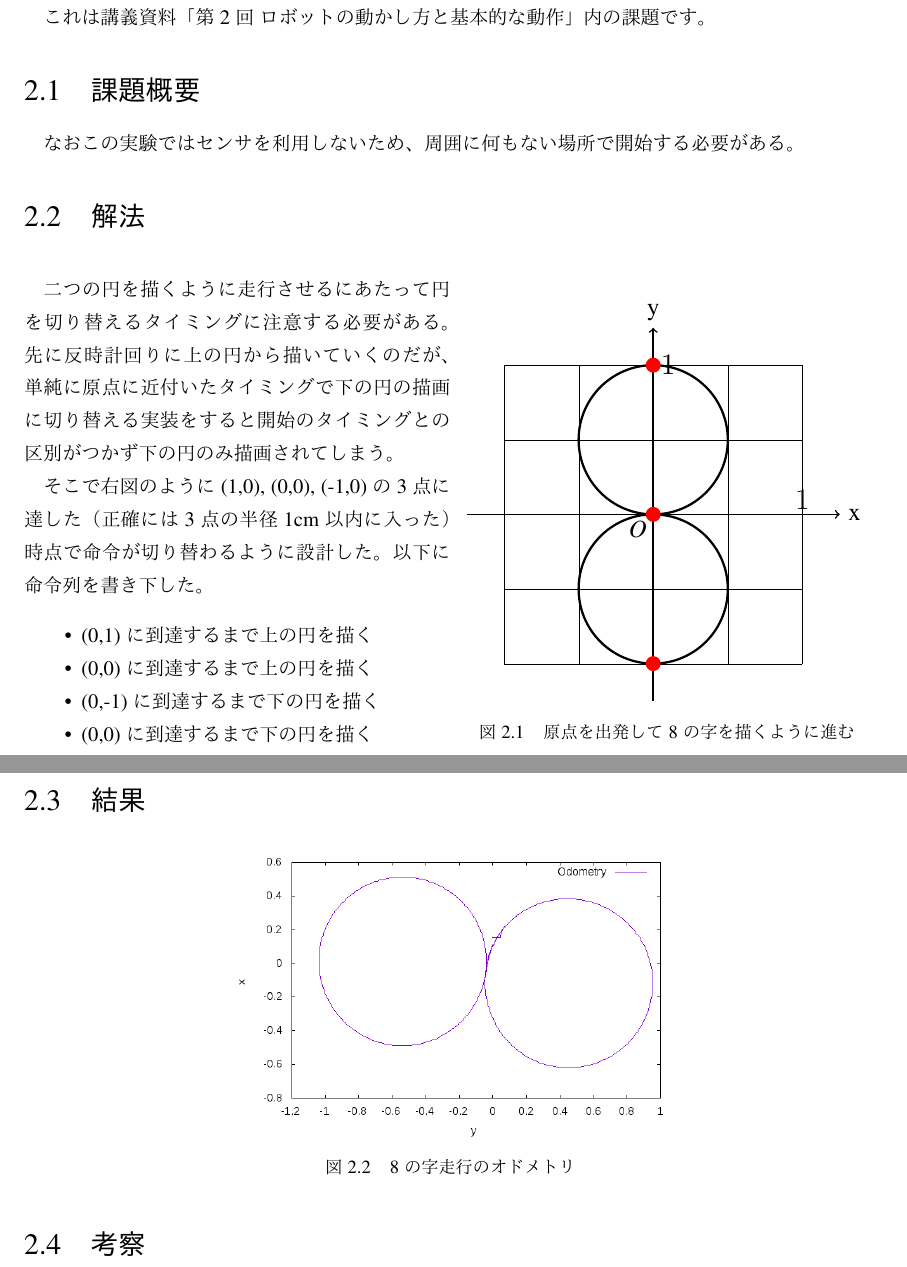
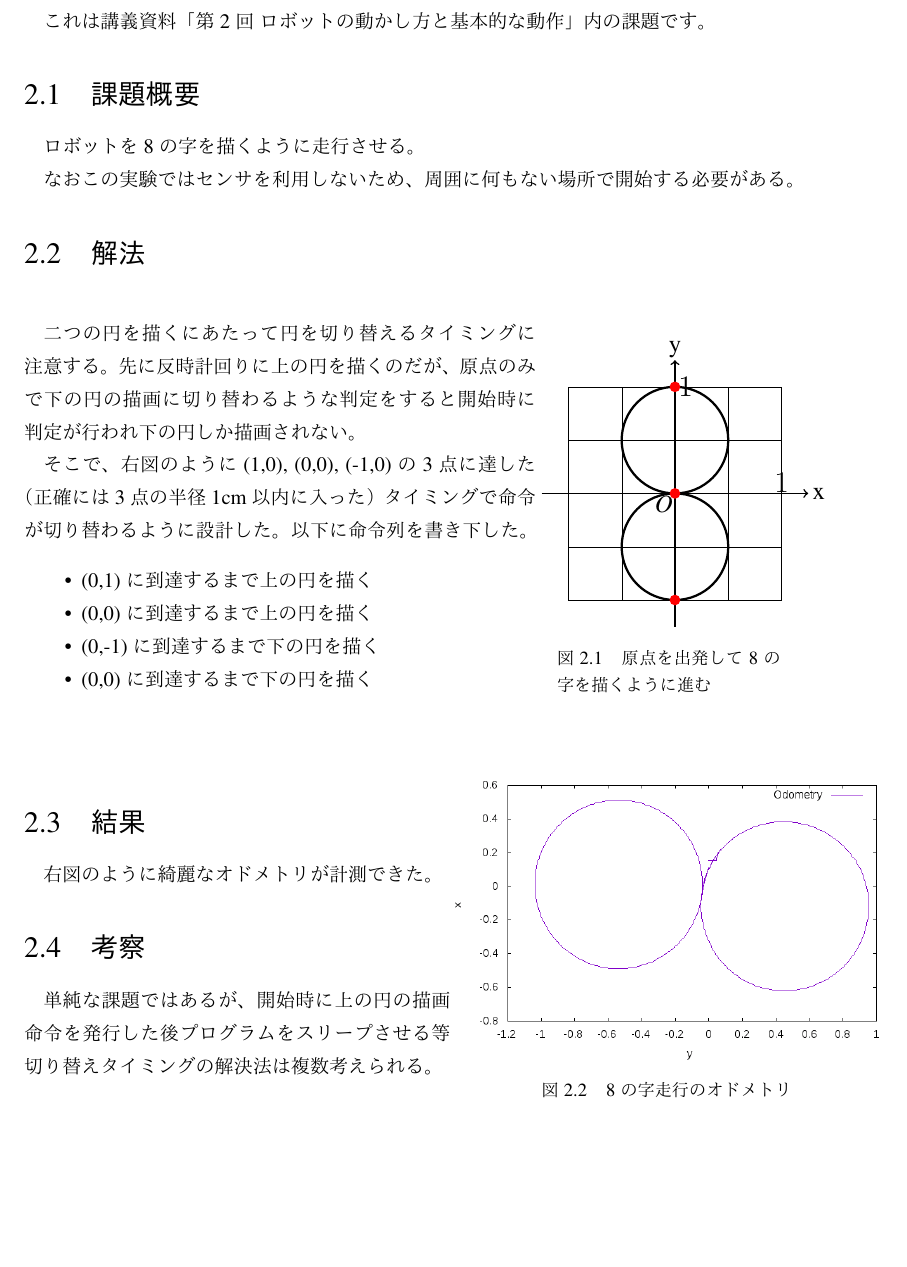
Before and after one commit to Ec4/robotreport, a LaTeX thesis (main.tex, which reads basic/basic.tex, guard/guard.tex): two parts of pages 5 and 6 of 13 before the commit and part of page 5 of 12 after it, the two joined at a grey line, cut so that both start at the same text, the shorter picture padded with empty space. The pictures show the PDF file main.pdf that the author committed with the source.

Commit message:
chap2 completed

```diff
--- a/basic/basic.tex
+++ b/basic/basic.tex
@@ -5,21 +5,22 @@
 これは講義資料「第2回 ロボットの動かし方と基本的な動作」内の課題です。
 
 \section{課題概要}
+ロボットを8の字を描くように走行させる。
+
 なおこの実験ではセンサを利用しないため、周囲に何もない場所で開始する必要がある。
 
 \section{解法}
+\begin{figure}[H]
+	\begin{minipage}{0.6\hsize}
+		\setlength{\parindent}{1\Cwd}
+		二つの円を描くにあたって
+		円を切り替えるタイミングに注意する。
+		先に反時計回りに上の円を描くのだが、
+		原点のみで下の円の描画に切り替わるような判定をすると
+		開始時に判定が行われ下の円しか描画されない。
 
-\begin{figure}[H]
-	\begin{minipage}{0.5\hsize}
-		\setlength{\parindent}{1\Cwd}
-		二つの円を描くように走行させるにあたって
-		円を切り替えるタイミングに注意する必要がある。
-		先に反時計回りに上の円から描いていくのだが、
-		単純に原点に近付いたタイミングで下の円の描画に切り替える実装をすると
-		開始のタイミングとの区別がつかず下の円のみ描画されてしまう。
-
-		そこで右図のように(1,0), (0,0), (-1,0)の3点に達した
-		（正確には3点の半径1cm以内に入った）時点で
+		そこで、右図のように(1,0), (0,0), (-1,0)の3点に達した
+		（正確には3点の半径1cm以内に入った）タイミングで
 		命令が切り替わるように設計した。以下に命令列を書き下した。
 
 		\begin{itemize}
@@ -29,10 +30,10 @@
 			\item (0,0)に到達するまで下の円を描く
 		\end{itemize}
 	\end{minipage}
-	\begin{minipage}{0.5\hsize}
+	\begin{minipage}{0.3\hsize}
 		\begin{figure}[H]
 			\centering
-			\begin{tikzpicture}[scale=1.4]
+			\begin{tikzpicture}[scale=1]
 				\draw [ultra thin] (-2,-2) grid (2,2);
 				\draw [thick,->] (-2.5,0) -- (2.5,0);
 				\draw [thick,->] (0,-2.5) -- (0,2.5);
@@ -53,15 +54,24 @@
 	\end{minipage}
 \end{figure}
 
-\section{結果}
 \begin{figure}[H]
-	\centering
-	\includegraphics[width=8cm]{img/eight.png}
-	\caption{8の字走行のオドメトリ}
+	\begin{minipage}{0.5\hsize}
+		\setlength{\parindent}{1\Cwd}
+		\section{結果}
+		右図のように綺麗なオドメトリが計測できた。
+
+		\section{考察}
+		単純な課題ではあるが、開始時に上の円の描画命令を発行した後
+		プログラムをスリープさせる等切り替えタイミングの解決法は複数考えられる。
+	\end{minipage}
+	\begin{minipage}{0.5\hsize}
+		\begin{figure}[H]
+			\centering
+			\includegraphics[width=8cm]{img/eight.png}
+			\caption{8の字走行のオドメトリ}
+		\end{figure}
+	\end{minipage}
 \end{figure}
-
-\section{考察}
-
 
 \chapter{前方1ｍ以内に障害物を見つけたら停止}
 
--- a/guard/guard.tex
+++ b/guard/guard.tex
@@ -24,7 +24,7 @@
 \begin{figure}[H]
 	\centering
 	\includegraphics{img/guard_state.pdf}
-	\caption{作成したプログラムの状態遷移}
+	\caption{作成したプログラムの状態遷移図}
 \end{figure}
 
 \subsection{共通}
```
Also changed, not shown: thesis.sty (+2 -2 lines), urg/urg.tex (+2 -2 lines), main.pdf.
